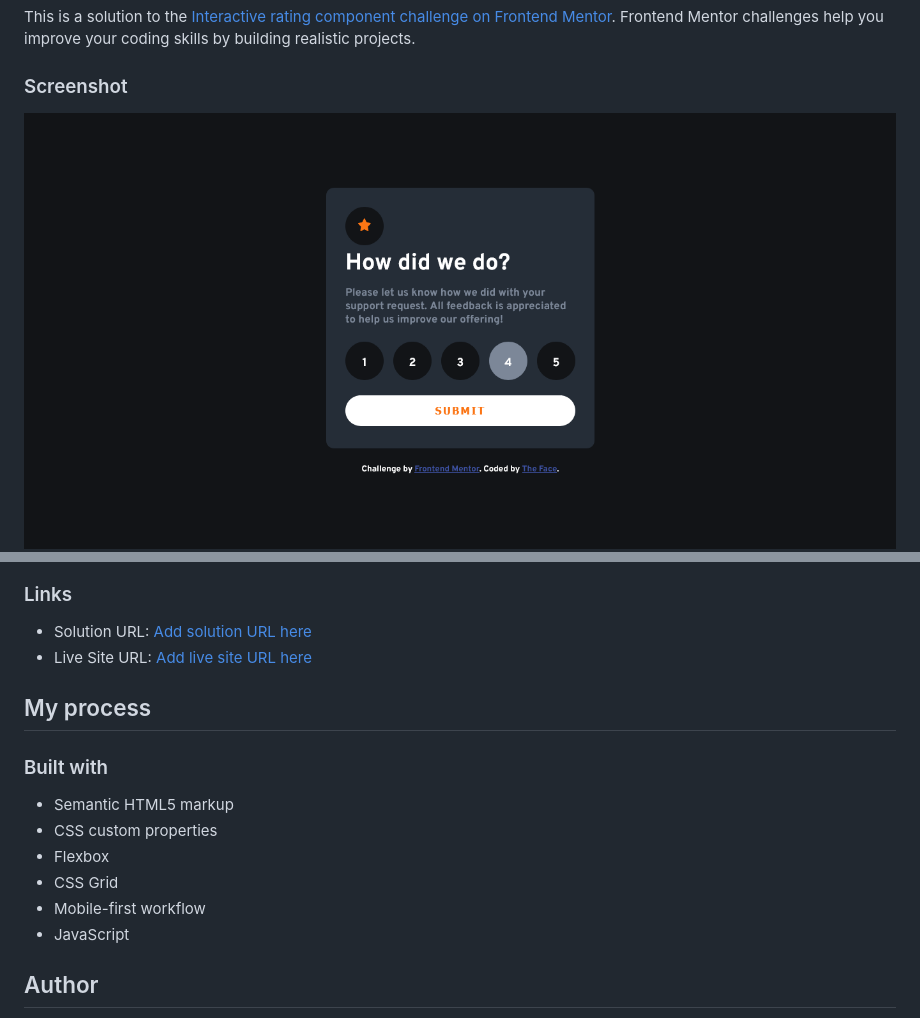
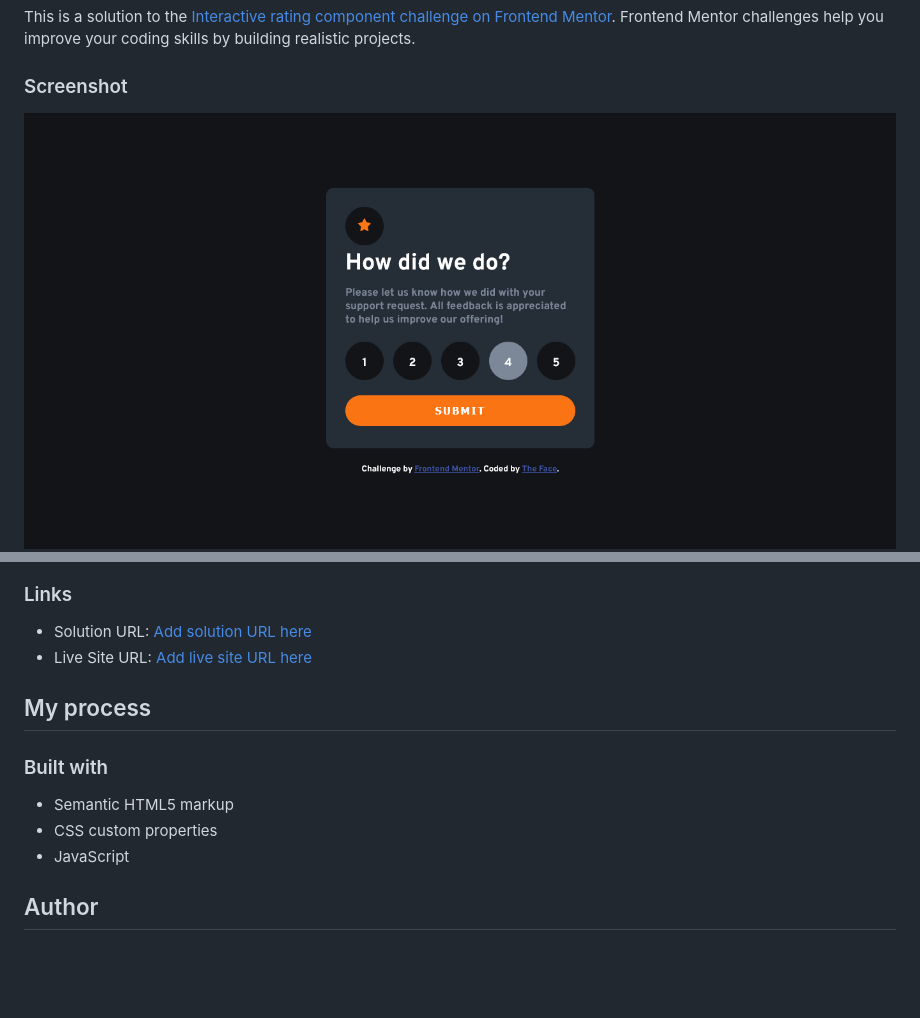
Before and after one commit to zeekielcodes/Ratings, a Markdown page: README.md, 2 parts joined by grey strips. GitHub-like rendering; pictures changed too: images/myss.png; blank space fills up the shorter version.

```diff
--- a/README.md
+++ b/README.md
@@ -18,9 +18,6 @@ This is a solution to the [Interactive rating component challenge on Frontend Me
 
 - Semantic HTML5 markup
 - CSS custom properties
-- Flexbox
-- CSS Grid
-- Mobile-first workflow
 - JavaScript
 
 ## Author
```
Also changed, not shown: other parts of README.md (+1 -1 lines), 1 other file.
